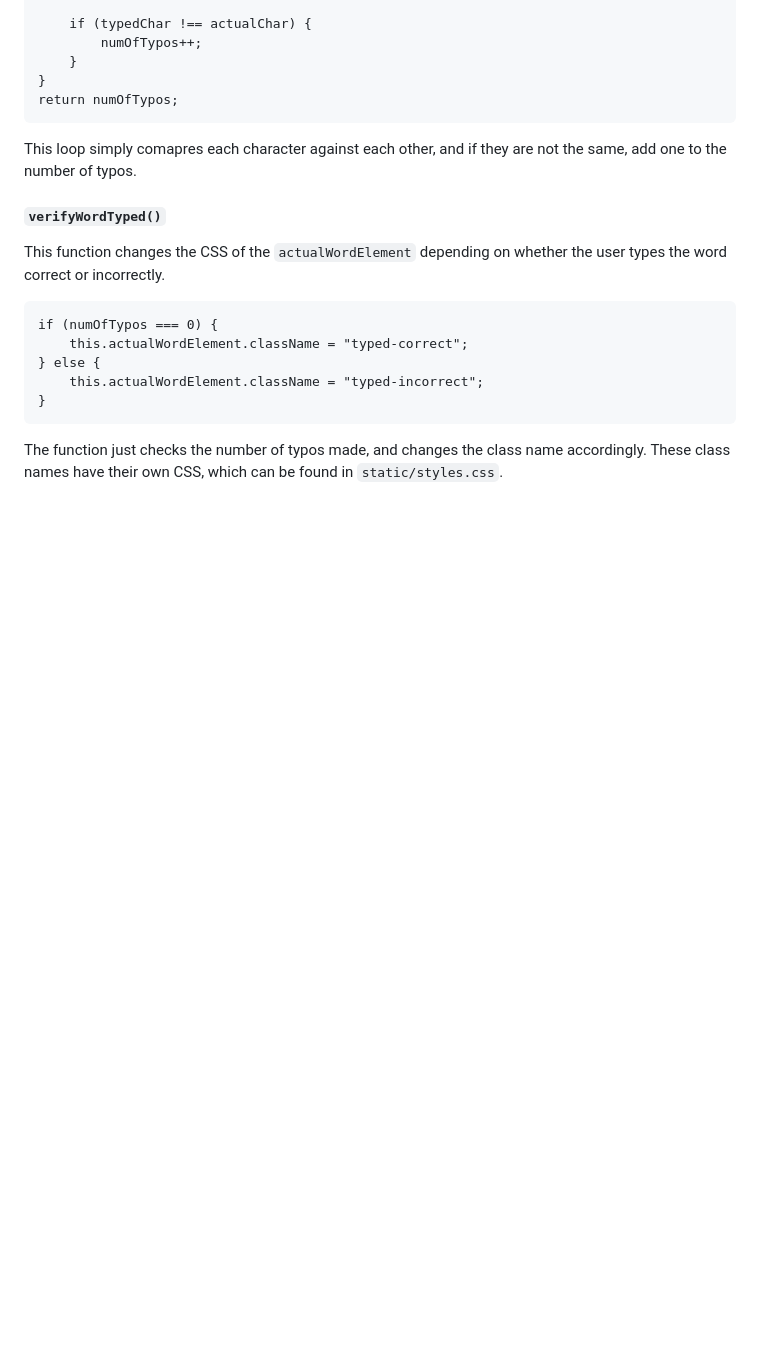
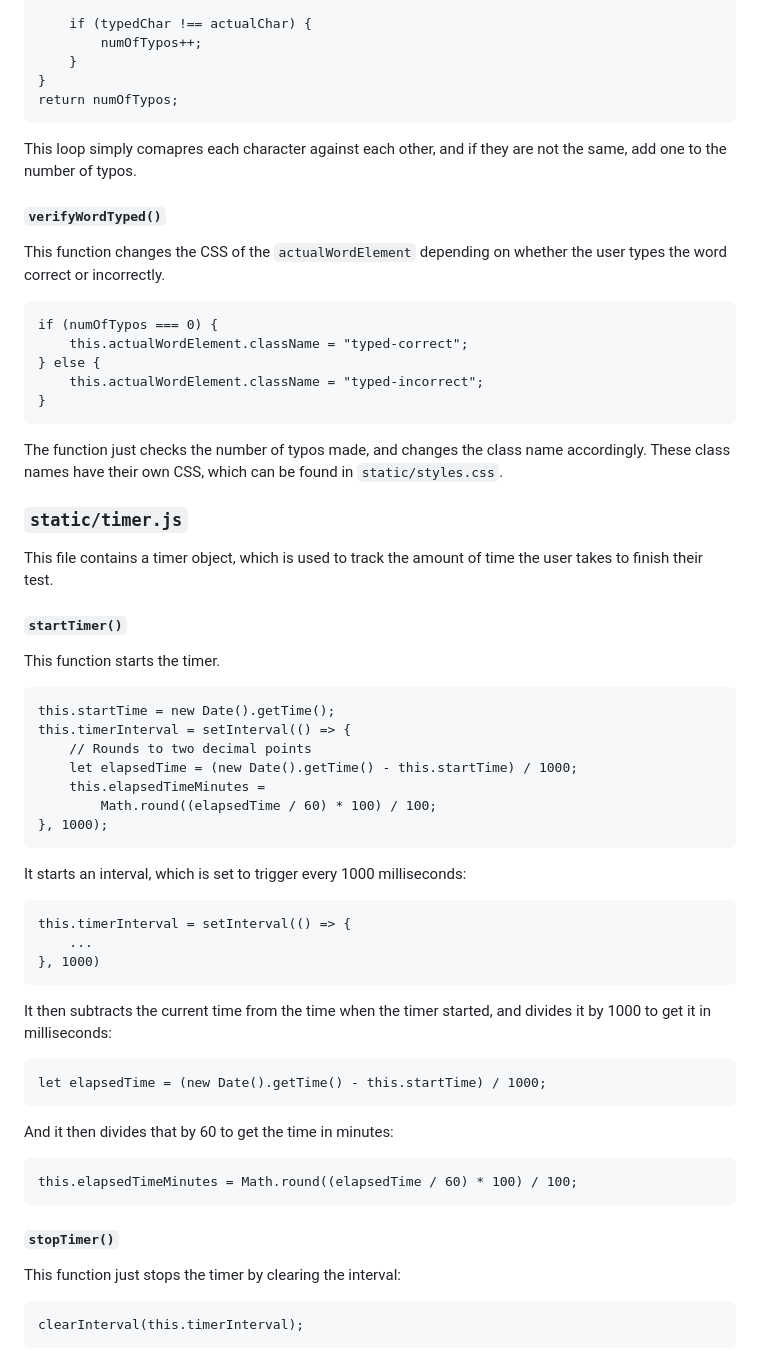
Before and after one commit to dastarruer/CS50FinalProject, a Markdown page: README.md, the part around one of its changes. GitHub-like rendering; blank space fills up the shorter version.

Commit message:
Finished documenting timer.js

````diff
--- a/README.md
+++ b/README.md
@@ -111 +151,38 @@ if (numOfTypos === 0) {
 The function just checks the number of typos made, and changes the class name accordingly. These class names have their own CSS, which can be found in `static/styles.css`.
+
+### `static/timer.js`
+
+This file contains a timer object, which is used to track the amount of time the user takes to finish their test.
+
+#### `startTimer()`
+
+This function starts the timer.
+
+```
+this.startTime = new Date().getTime();
+this.timerInterval = setInterval(() => {
+    // Rounds to two decimal points
+    let elapsedTime = (new Date().getTime() - this.startTime) / 1000;
+    this.elapsedTimeMinutes =
+        Math.round((elapsedTime / 60) * 100) / 100;
+}, 1000);
+```
+It starts an interval, which is set to trigger every 1000 milliseconds:
+```
+this.timerInterval = setInterval(() => {
+    ...
+}, 1000)
+```
+It then subtracts the current time from the time when the timer started, and divides it by 1000 to get it in milliseconds:
+```
+let elapsedTime = (new Date().getTime() - this.startTime) / 1000;
+```
+And it then divides that by 60 to get the time in minutes:
+```
+this.elapsedTimeMinutes = Math.round((elapsedTime / 60) * 100) / 100;
+```
+#### `stopTimer()`
+This function just stops the timer by clearing the interval:
+```
+clearInterval(this.timerInterval);
+```
````
Also changed, not shown: other parts of README.md (+40 -0 lines).
